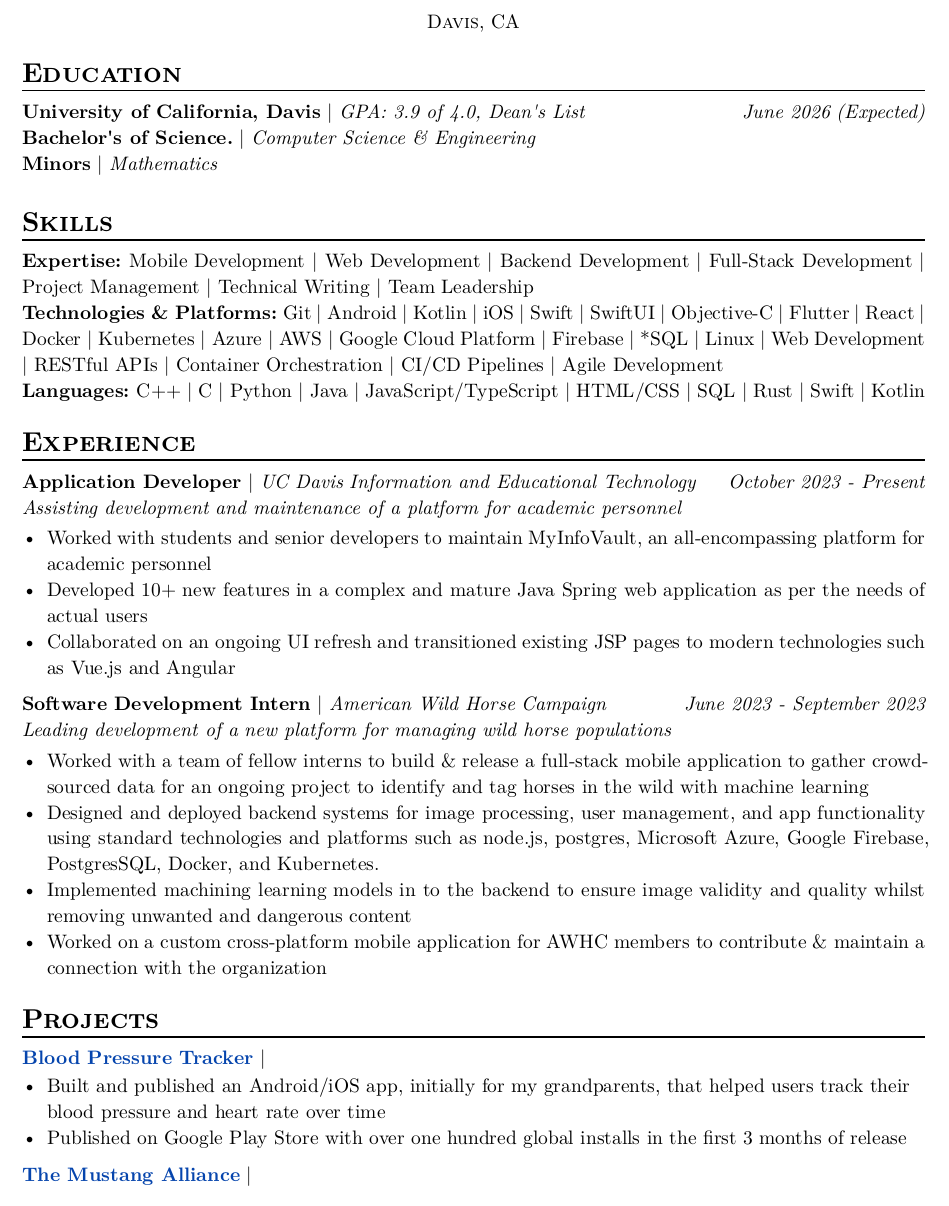
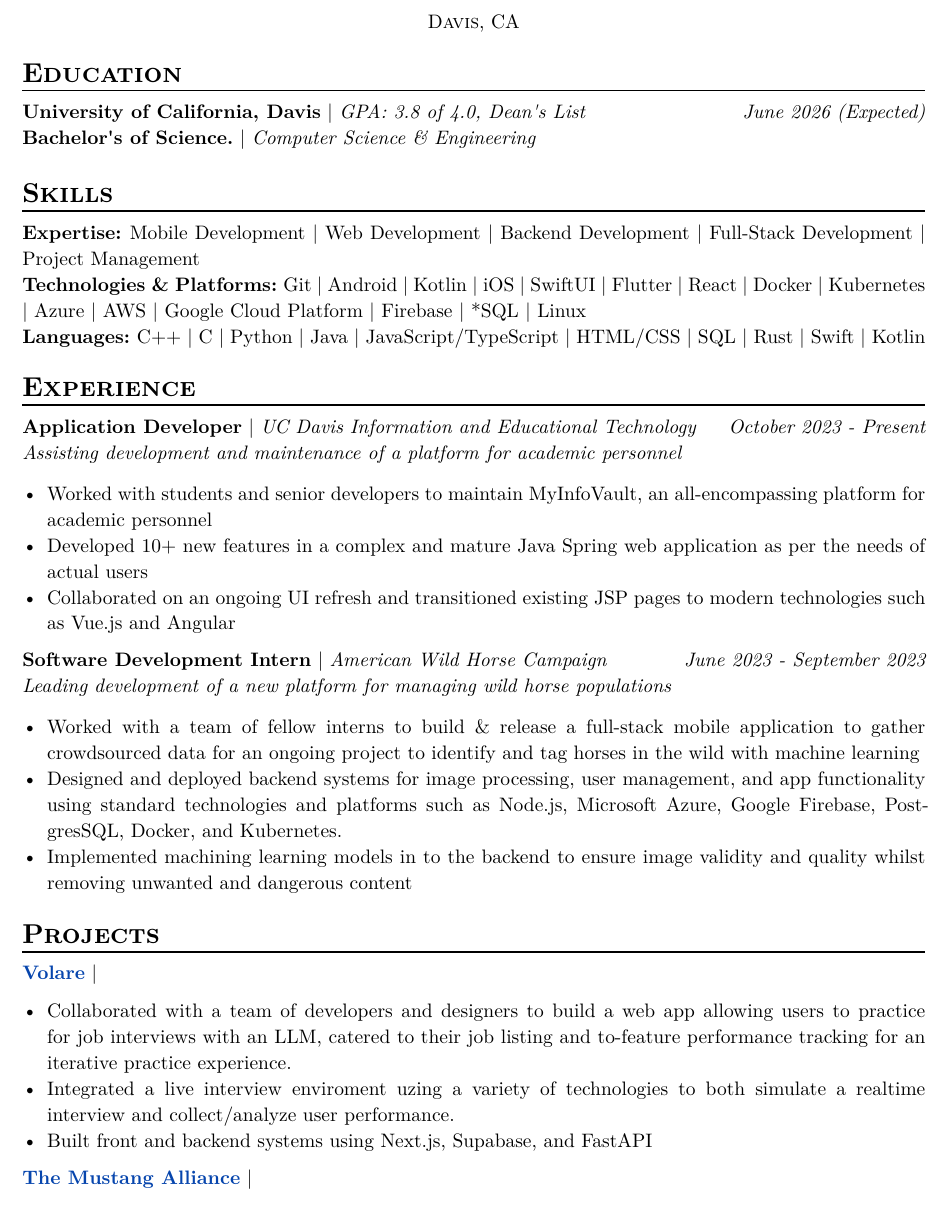
Before and after one commit to AkshatAdsule/resume, a Typst document (resume.typ): part of the page, cut so that both start at the same text. The pictures show the PDF file resume.pdf that the author committed with the source.

Commit message:
update resume

```diff
--- a/resume.typ
+++ b/resume.typ
@@ -16,7 +16,6 @@
 #edu(
   institution: "University of California, Davis",
   date: "June 2026 (Expected)",
-  gpa: "3.9 of 4.0, Dean's List",
+  gpa: "3.8 of 4.0, Dean's List",
   degrees: (
     ("Bachelor's of Science.", "Computer Science & Engineering"),
-    ("Minors", "Mathematics")
@@ -52,13 +53,11 @@
       [Firebase],
       [\*SQL],
       [Linux],
-    [Web Development],
-    [RESTful APIs],
-    [Container Orchestration],
-    [CI/CD Pipelines],
-    [Agile Development]
-  )),
-  ("Languages", (
+    ),
+  ),
+  (
+    "Languages",
+    (
       [C++],
       [C],
       [Python],
@@ -94,19 +94,20 @@
     - Worked with a team of fellow interns to build & release a full-stack mobile application to gather crowdsourced data for an ongoing project to identify and tag horses in the wild with machine learning
     - Designed and deployed backend systems for image processing, user management, and app functionality using standard technologies and platforms such as Node.js, Microsoft Azure, Google Firebase, PostgresSQL, Docker, and Kubernetes.
     - Implemented machining learning models in to the backend to ensure image validity and quality whilst removing unwanted and dangerous content
-  - Worked on a custom cross-platform mobile application for AWHC members to contribute  \& maintain a connection with the organization
-  ]
+    // - Worked on a custom cross-platform mobile application for AWHC members to contribute \& maintain a connection with the organization
+  ],
 )
 
 = Projects
 #exp(
-  role: link("https://play.google.com/store/apps/details?id=tech.aksads.bp_monitor")[Blood Pressure Tracker],
+  role: link("https://volare.aksads.tech")[Volare],
   // project: "Blood Pressure Monitor",
   summary: "",
   details: [
-    - Built and published an Android/iOS app, initially for my grandparents, that helped users track their blood pressure and heart rate over time
-    - Published on Google Play Store with over one hundred global installs in the first 3 months of release
-  ]
+    - Collaborated with a team of developers and designers to build a web app allowing users to practice for job interviews with an LLM, catered to their job listing and to-feature performance tracking for an iterative practice experience.
+    - Integrated a live interview enviroment uzing a variety of technologies to both simulate a realtime interview and collect/analyze user performance.
+    - Built front and backend systems using Next.js, Supabase, and FastAPI
+  ],
 )
 #exp(
   role: link("https://play.google.com/store/apps/details?id=com.homestead.mustangapp")[The Mustang Alliance],
```
Also changed, not shown: resume.pdf, resume.typ (26 more changed lines). Lines whose indentation alone changed are shown as unchanged.
